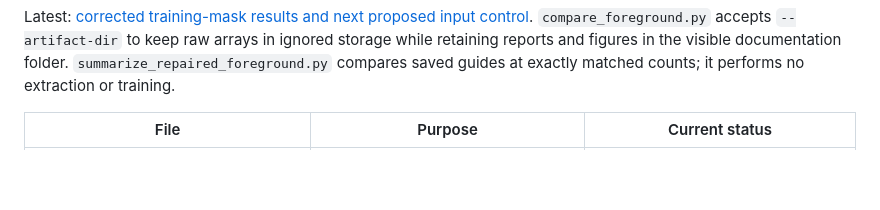
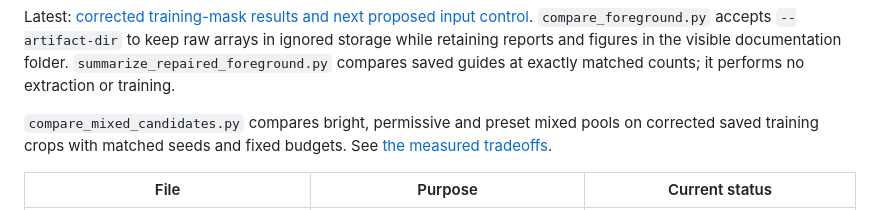
Before and after one commit to GraphiCortex/PointNeuron_Rec, a Markdown page: scripts/pointneuron2/README.md, the part around the change. Rendered like a GitHub page; blank space fills up the shorter version.

```diff
--- a/scripts/pointneuron2/README.md
+++ b/scripts/pointneuron2/README.md
@@ -20,6 +20,10 @@ Latest: [corrected training-mask results and next proposed input control](../../
 storage while retaining reports and figures in the visible documentation folder.
 `summarize_repaired_foreground.py` compares saved guides at exactly matched counts;
 it performs no extraction or training.
+
+`compare_mixed_candidates.py` compares bright, permissive and preset mixed pools
+on corrected saved training crops with matched seeds and fixed budgets.
+See [the measured tradeoffs](../../docs/pointneuron2/mixed_candidate_comparison.md).
 
 | File | Purpose | Current status |
 |---|---|---|
```
Also changed, not shown: docs/pointneuron2/README.md (+5 -0 lines), docs/pointneuron2/mixed_candidate_comparison.md (added, +121 -0 lines), docs/pointneuron2/mixed_candidate_seed0/coverage.png (added), 5 other files.
